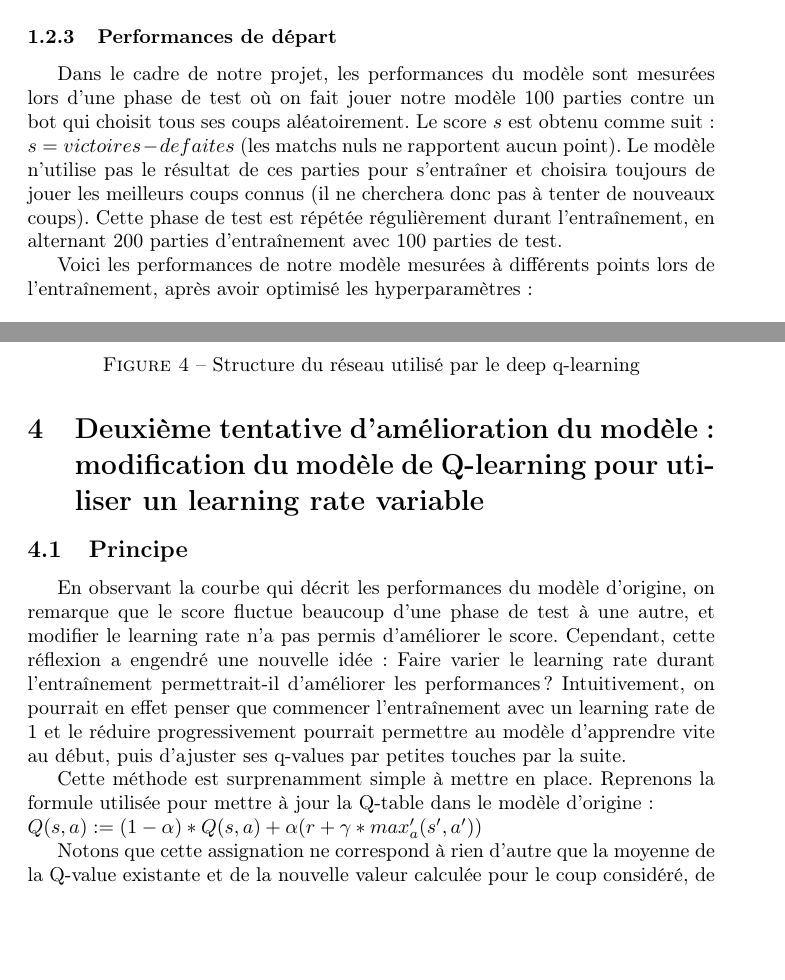
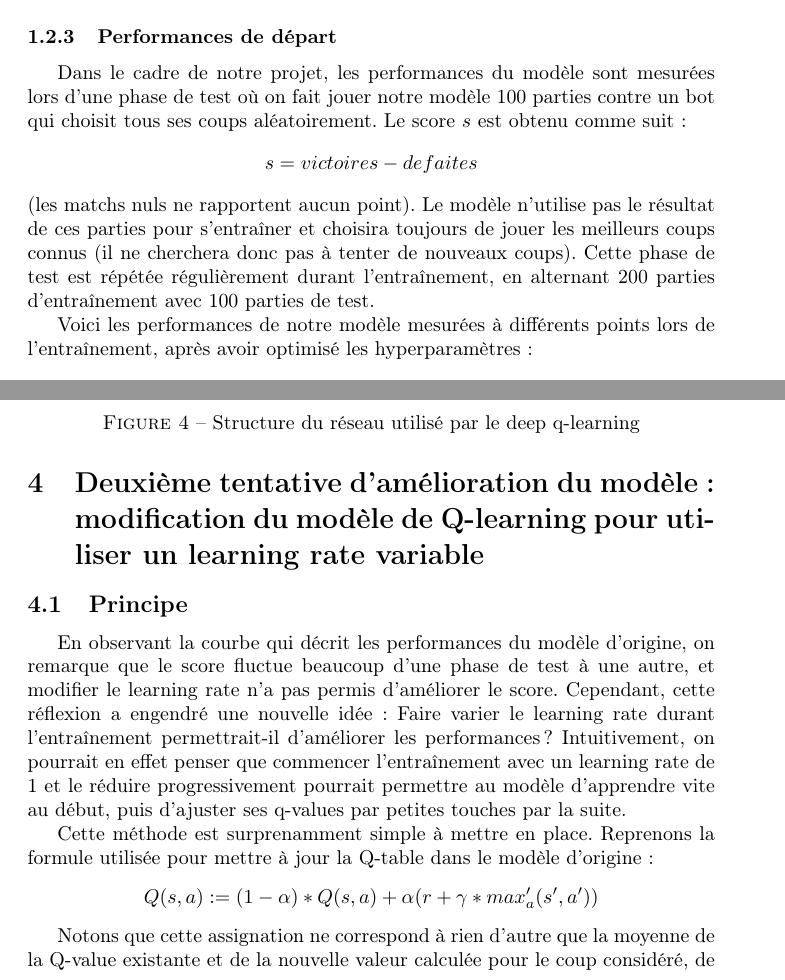
Before and after one commit to vinpap/tic_tac_toe, a LaTeX document (report.tex): two parts of pages 7 and 10 of 13, joined at a grey line, cut so that both start at the same text, the shorter picture padded with empty space. Compiled offline with pdfLaTeX.

Commit message:
Added some layout to the report

```diff
--- a/report.tex
+++ b/report.tex
@@ -6,6 +6,12 @@
 \usepackage[justification=centering]{caption}
 \usepackage{amsmath}
 \usepackage{amssymb}
+
+\hypersetup{
+  colorlinks=true,
+  linkcolor=black,
+  urlcolor=blue
+}
 
 \graphicspath{ {./img/} }
 \title{%
@@ -133,7 +139,11 @@
 
     \subsubsection{Performances de départ}
 
-    Dans le cadre de notre projet, les performances du modèle sont mesurées lors d'une phase de test où on fait jouer notre modèle 100 parties contre un bot qui choisit tous ses coups aléatoirement. Le score $s$ est obtenu comme suit : $s = victoires - defaites$ (les matchs nuls ne rapportent aucun point). Le modèle n'utilise pas le résultat de ces parties pour s'entraîner et choisira toujours de jouer les meilleurs coups connus (il ne cherchera donc pas à tenter de nouveaux coups). Cette phase de test est répétée régulièrement durant l'entraînement, en alternant 200 parties d'entraînement avec 100 parties de test.
+    Dans le cadre de notre projet, les performances du modèle sont mesurées lors d'une phase de test où on fait jouer notre modèle 100 parties contre un bot qui choisit tous ses coups aléatoirement. Le score $s$ est obtenu comme suit :
+    \begin{align*}
+        s = victoires - defaites
+    \end{align*}
+    (les matchs nuls ne rapportent aucun point). Le modèle n'utilise pas le résultat de ces parties pour s'entraîner et choisira toujours de jouer les meilleurs coups connus (il ne cherchera donc pas à tenter de nouveaux coups). Cette phase de test est répétée régulièrement durant l'entraînement, en alternant 200 parties d'entraînement avec 100 parties de test.
 
     Voici les performances de notre modèle mesurées à différents points lors de l'entraînement, après avoir optimisé les hyperparamètres :
 
@@ -219,12 +229,14 @@
     En observant la courbe qui décrit les performances du modèle d'origine, on remarque que le score fluctue beaucoup d'une phase de test à une autre, et modifier le learning rate n'a pas permis d'améliorer le score. Cependant, cette réflexion a engendré une nouvelle idée : Faire varier le learning rate durant l'entraînement permettrait-il d'améliorer les performances ? Intuitivement, on pourrait en effet penser que commencer l'entraînement avec un learning rate de 1 et le réduire progressivement pourrait permettre au modèle d'apprendre vite au début, puis d'ajuster ses q-values par petites touches par la suite.
 
     Cette méthode est surprenamment simple à mettre en place. Reprenons la formule utilisée pour mettre à jour la Q-table dans le modèle d'origine :
-
-    {\centering $Q(s,a) := (1-\alpha)*Q(s,a) + \alpha(r + \gamma * max_a'(s',a')) $}
+    \begin{align*}
+        Q(s,a) := (1-\alpha)*Q(s,a) + \alpha(r + \gamma * max_a'(s',a'))
+    \end{align*}
 
     Notons que cette assignation ne correspond à rien d'autre que la moyenne de la Q-value existante et de la nouvelle valeur calculée pour le coup considéré, de coefficients $\alpha$ et $-\alpha$. Introduisons maintenant un entier positif $n$ qui désigne le nombre de fois qu'un couple (état, action) donné a été rencontré. Enregistrons et mettons à jour cette valeur pour chaque coup au fil de l'entraînement, puis remplaçons la formule précédente par celle-ci :
-
-    {\centering $Q(s,a) := \frac{n*Q(s,a) \:+ \:r \:+ \:\gamma * max_a'(s',a')}{n\:+\:1}$}
+    \begin{align*}
+        Q(s,a) := \frac{n*Q(s,a) \:+ \:r \:+ \:\gamma * max_a'(s',a')}{n\:+\:1}
+    \end{align*}
 
     ou, vu autrement, si on note $Q_n$ la Q-value d'une action jouée $n$ fois, la Q-value d'une action à un moment donné est caractérisé par $Q_n(s,a) = \overline{Q(s,a)}$.
 
```
Also changed, not shown: report.tex (16 more changed lines).
